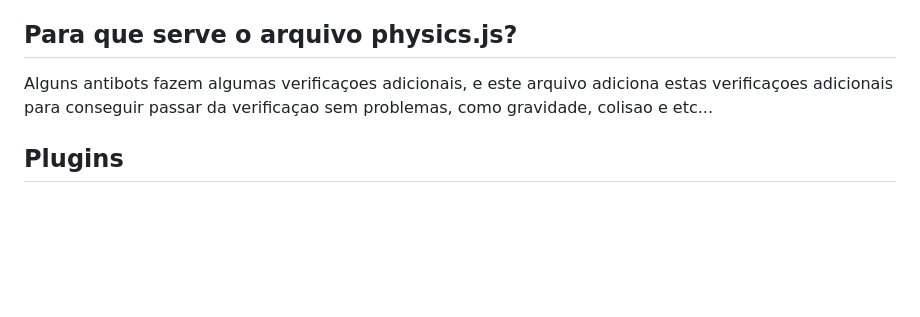
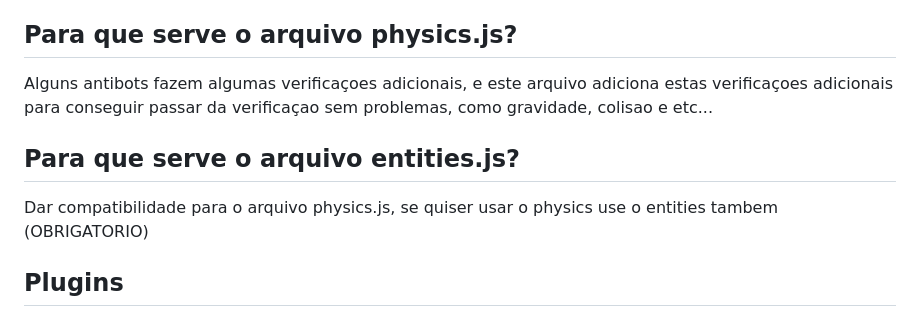
Before and after one commit to obseletecode72/UnknownBot-Reworked-Version, a Markdown page: README.md, the part around the change. Drawn GitHub-style; blank space fills up the shorter version.

```diff
--- a/README.md
+++ b/README.md
@@ -38,6 +38,10 @@ Bem a API do Mineflayer nao e perfeita entao contem bugs entao este arquivo e um
 
 Alguns antibots fazem algumas verificaçoes adicionais, e este arquivo adiciona estas verificaçoes adicionais para conseguir passar da verificaçao sem problemas, como gravidade, colisao e etc...
 
+## Para que serve o arquivo entities.js?
+
+Dar compatibilidade para o arquivo physics.js, se quiser usar o physics use o entities tambem (OBRIGATORIO)
+
 ## Plugins
 
 Sistema de plugins adicionado, tambem pode conter bugs, qualquer problema reporte entre em contato no discord, como a API e Mineflayer voce pode verificar a documentacao aqui: https://github.com/PrismarineJS/mineflayer/blob/master/docs/api.md
```
